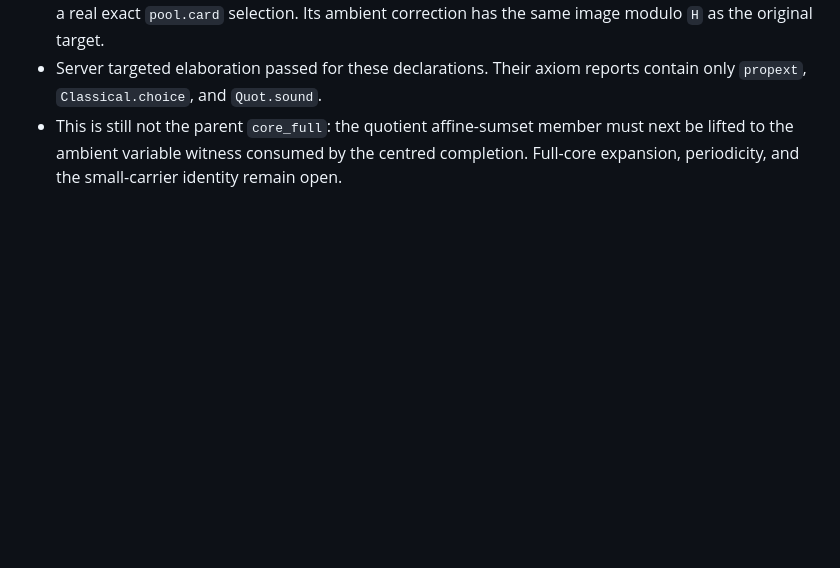
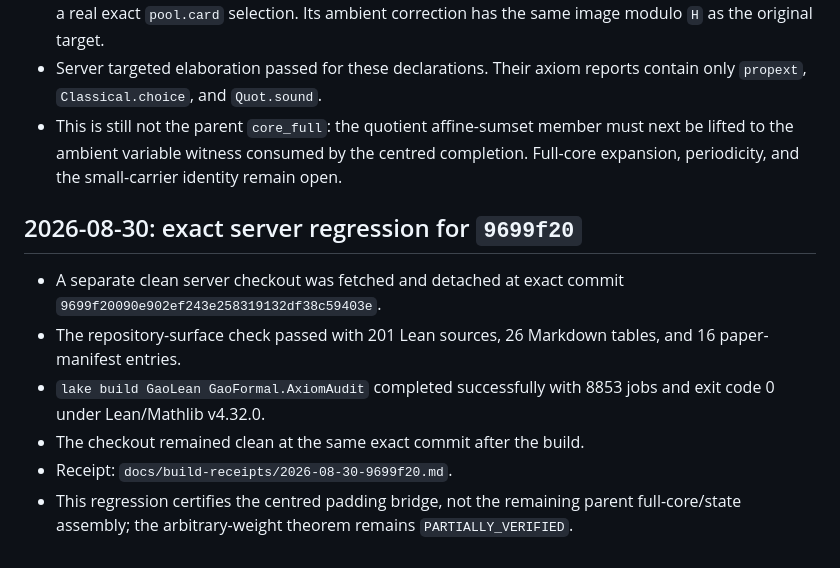
Before and after one commit to randomcat4/gaoLEAN, a Markdown page: docs/build-log.md, the part around the change. Rendered like a GitHub page; blank space fills up the shorter version.

Commit message:
Record 9699f20 server regression

```diff
--- a/docs/build-log.md
+++ b/docs/build-log.md
@@ -1172,3 +1172,17 @@ the new axiom prints contain no `sorryAx` or paper-specific axiom.
   must next be lifted to the ambient variable witness consumed by the centred
   completion.  Full-core expansion, periodicity, and the small-carrier
   identity remain open.
+
+## 2026-08-30: exact server regression for `9699f20`
+
+- A separate clean server checkout was fetched and detached at exact commit
+  `9699f20090e902ef243e258319132df38c59403e`.
+- The repository-surface check passed with 201 Lean sources, 26 Markdown
+  tables, and 16 paper-manifest entries.
+- `lake build GaoLean GaoFormal.AxiomAudit` completed successfully with 8853
+  jobs and exit code 0 under Lean/Mathlib v4.32.0.
+- The checkout remained clean at the same exact commit after the build.
+- Receipt: `docs/build-receipts/2026-08-30-9699f20.md`.
+- This regression certifies the centred padding bridge, not the remaining
+  parent full-core/state assembly; the arbitrary-weight theorem remains
+  `PARTIALLY_VERIFIED`.
```
Also changed, not shown: README.md (+2 -2 lines), docs/build-receipts/2026-08-30-9699f20.md (added, +37 -0 lines).
